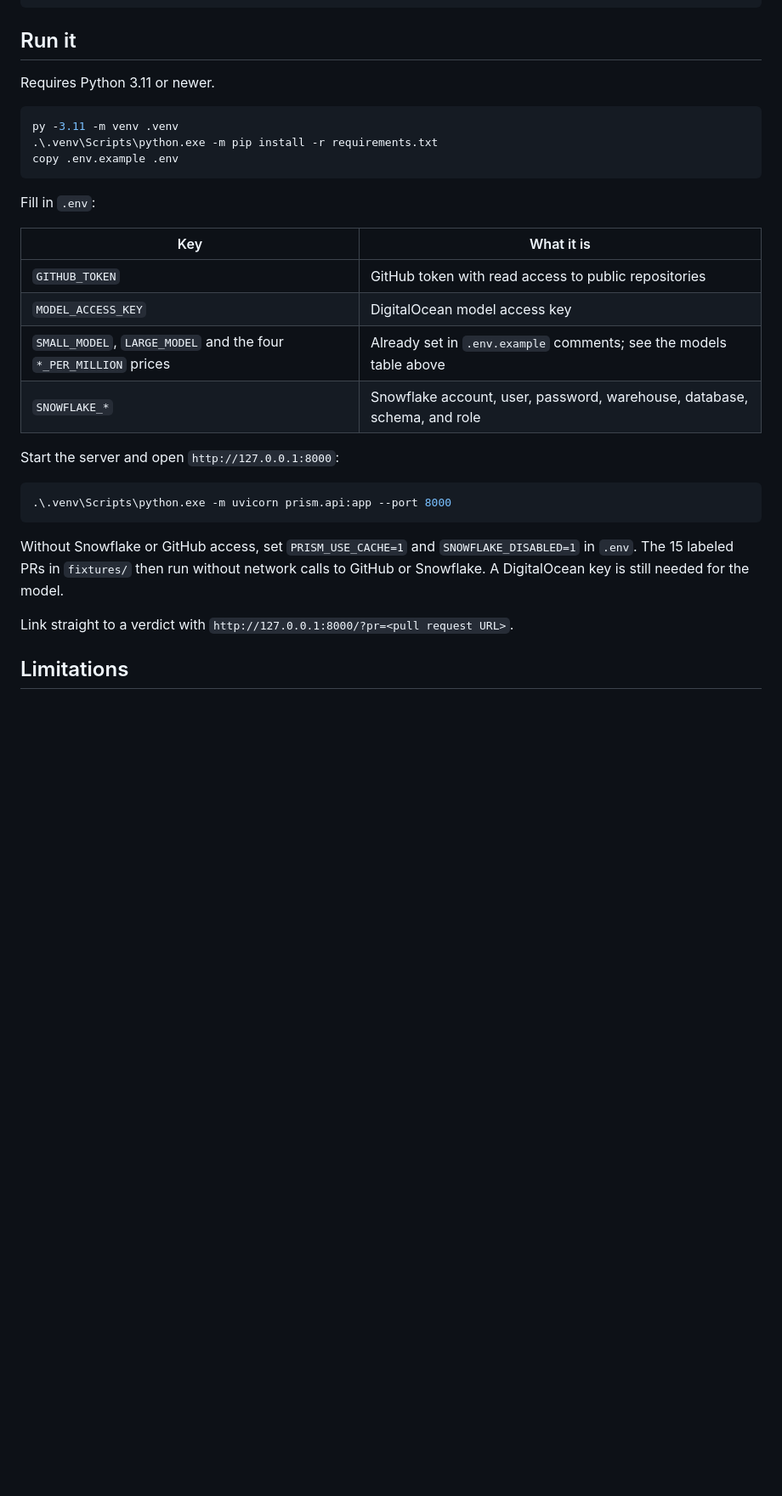
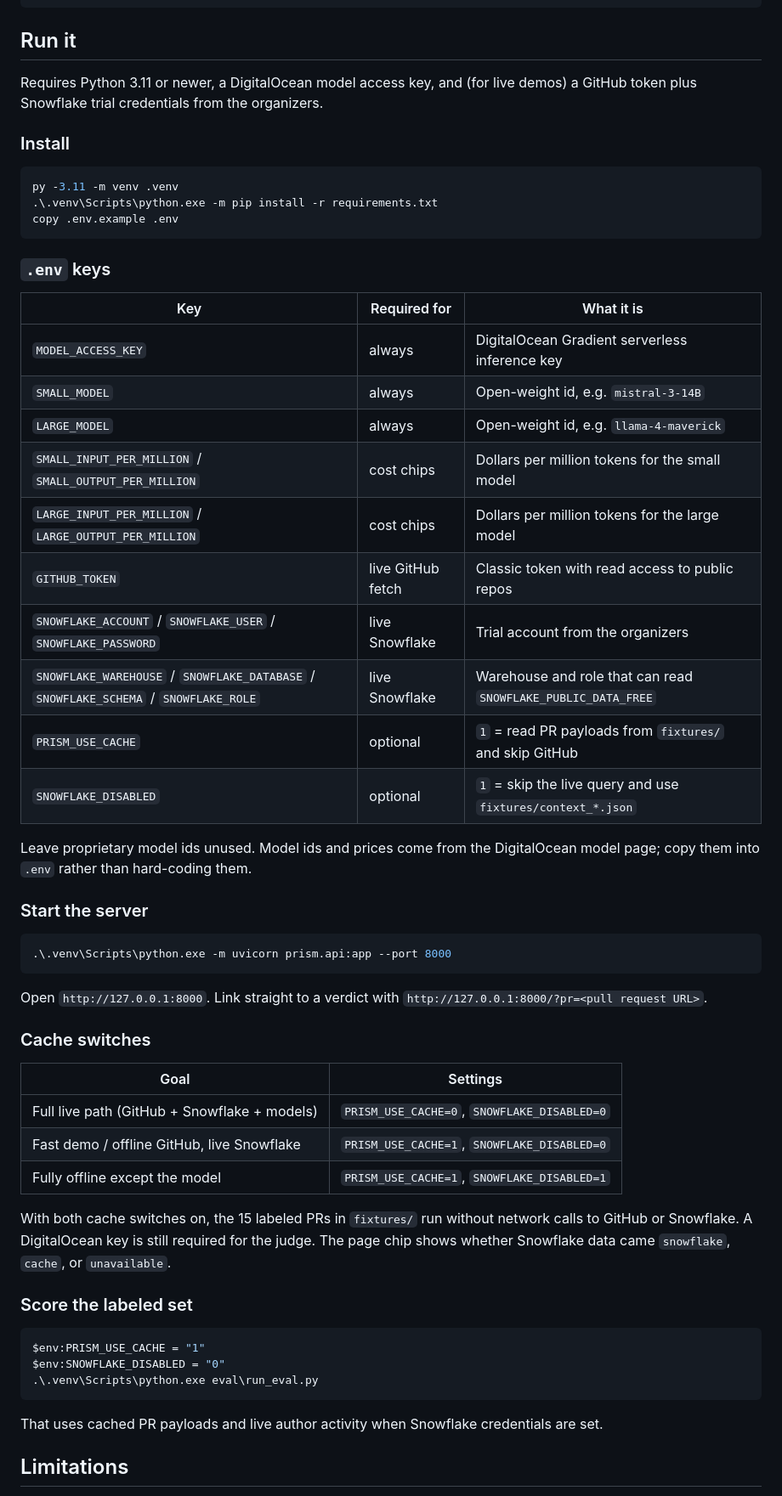
Before and after one commit to Manthan-1610/PRism, a Markdown page: README.md, the part around one of its changes. Shown at 85% size. Rendered like a GitHub page; blank space fills up the shorter version.

````diff
--- a/README.md
+++ b/README.md
@@ -99,7 +101,9 @@ python skill/prism-triage/scripts/triage.py https://github.com/owner/repo/pull/1
 
 ## Run it
 
-Requires Python 3.11 or newer.
+Requires Python 3.11 or newer, a DigitalOcean model access key, and (for live demos) a GitHub token plus Snowflake trial credentials from the organizers.
+
+### Install
 
 ```powershell
 py -3.11 -m venv .venv
@@ -107,25 +111,50 @@ py -3.11 -m venv .venv
 copy .env.example .env
 ```
 
-Fill in `.env`:
+### `.env` keys
 
-| Key | What it is |
-| --- | --- |
-| `GITHUB_TOKEN` | GitHub token with read access to public repositories |
-| `MODEL_ACCESS_KEY` | DigitalOcean model access key |
-| `SMALL_MODEL`, `LARGE_MODEL` and the four `*_PER_MILLION` prices | Already set in `.env.example` comments; see the models table above |
-| `SNOWFLAKE_*` | Snowflake account, user, password, warehouse, database, schema, and role |
+| Key | Required for | What it is |
+| --- | --- | --- |
+| `MODEL_ACCESS_KEY` | always | DigitalOcean Gradient serverless inference key |
+| `SMALL_MODEL` | always | Open-weight id, e.g. `mistral-3-14B` |
+| `LARGE_MODEL` | always | Open-weight id, e.g. `llama-4-maverick` |
+| `SMALL_INPUT_PER_MILLION` / `SMALL_OUTPUT_PER_MILLION` | cost chips | Dollars per million tokens for the small model |
+| `LARGE_INPUT_PER_MILLION` / `LARGE_OUTPUT_PER_MILLION` | cost chips | Dollars per million tokens for the large model |
+| `GITHUB_TOKEN` | live GitHub fetch | Classic token with read access to public repos |
+| `SNOWFLAKE_ACCOUNT` / `SNOWFLAKE_USER` / `SNOWFLAKE_PASSWORD` | live Snowflake | Trial account from the organizers |
+| `SNOWFLAKE_WAREHOUSE` / `SNOWFLAKE_DATABASE` / `SNOWFLAKE_SCHEMA` / `SNOWFLAKE_ROLE` | live Snowflake | Warehouse and role that can read `SNOWFLAKE_PUBLIC_DATA_FREE` |
+| `PRISM_USE_CACHE` | optional | `1` = read PR payloads from `fixtures/` and skip GitHub |
+| `SNOWFLAKE_DISABLED` | optional | `1` = skip the live query and use `fixtures/context_*.json` |
 
-Start the server and open `http://127.0.0.1:8000`:
+Leave proprietary model ids unused. Model ids and prices come from the DigitalOcean model page; copy them into `.env` rather than hard-coding them.
+
+### Start the server
 
 ```powershell
 .\.venv\Scripts\python.exe -m uvicorn prism.api:app --port 8000
 ```
 
-Without Snowflake or GitHub access, set `PRISM_USE_CACHE=1` and `SNOWFLAKE_DISABLED=1` in `.env`. The 15 labeled PRs in `fixtures/` then run without network calls to GitHub or Snowflake. A DigitalOcean key is still needed for the model.
+Open `http://127.0.0.1:8000`. Link straight to a verdict with `http://127.0.0.1:8000/?pr=<pull request URL>`.
 
-Link straight to a verdict with `http://127.0.0.1:8000/?pr=<pull request URL>`.
+### Cache switches
 
+| Goal | Settings |
+| --- | --- |
+| Full live path (GitHub + Snowflake + models) | `PRISM_USE_CACHE=0`, `SNOWFLAKE_DISABLED=0` |
+| Fast demo / offline GitHub, live Snowflake | `PRISM_USE_CACHE=1`, `SNOWFLAKE_DISABLED=0` |
+| Fully offline except the model | `PRISM_USE_CACHE=1`, `SNOWFLAKE_DISABLED=1` |
+
+With both cache switches on, the 15 labeled PRs in `fixtures/` run without network calls to GitHub or Snowflake. A DigitalOcean key is still required for the judge. The page chip shows whether Snowflake data came `snowflake`, `cache`, or `unavailable`.
+
+### Score the labeled set
+
+```powershell
+$env:PRISM_USE_CACHE = "1"
+$env:SNOWFLAKE_DISABLED = "0"
+.\.venv\Scripts\python.exe eval\run_eval.py
+```
+
+That uses cached PR payloads and live author activity when Snowflake credentials are set.
 ## Limitations
 
 - Public pull requests only.
````
Also changed, not shown: other parts of README.md (+5 -3 lines).
